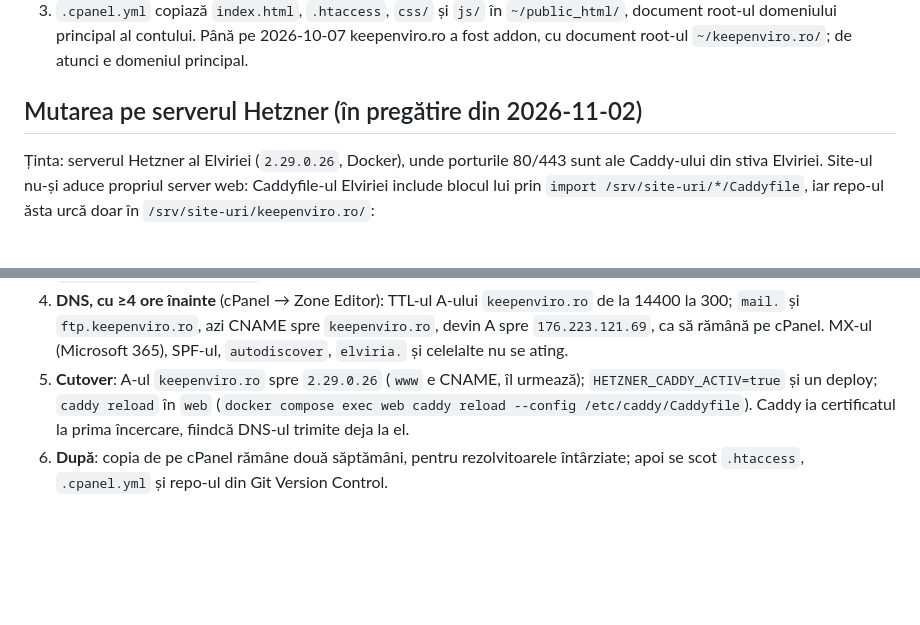
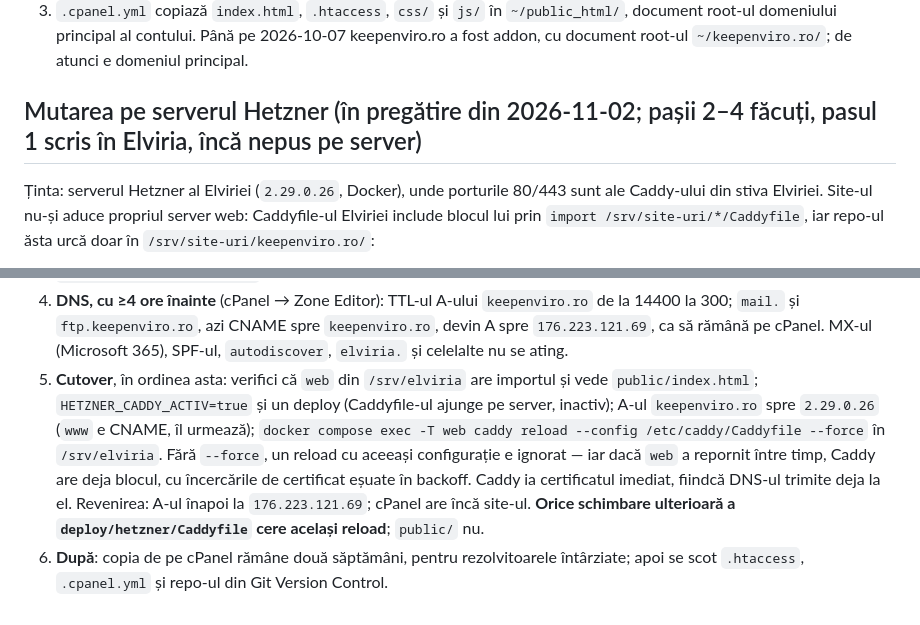
Before and after one commit to calatoiu/keepenviro-site, a Markdown page: README.md, 2 parts joined by grey strips. Drawn GitHub-style; blank space fills up the shorter version.

Commit message:
README: ordinea cutover-ului pe Hetzner si reload-ul cu --force
Co-Authored-By: Claude Opus 5.5 <noreply@anthropic.com>

```diff
--- a/README.md
+++ b/README.md
@@ -10,7 +10,7 @@ Site static (HTML/CSS/JS), fără build. Publicare pe hosting (cPanel / Cyber_Fo
    document root-ul domeniului principal al contului. Până pe 2026-10-07 keepenviro.ro a
    fost addon, cu document root-ul `~/keepenviro.ro/`; de atunci e domeniul principal.
 
-## Mutarea pe serverul Hetzner (în pregătire din 2026-11-02)
+## Mutarea pe serverul Hetzner (în pregătire din 2026-11-02; pașii 2–4 făcuți, pasul 1 scris în Elviria, încă nepus pe server)
 
 Ținta: serverul Hetzner al Elviriei (`2.29.0.26`, Docker), unde porturile 80/443 sunt
 ale Caddy-ului din stiva Elviriei. Site-ul nu-și aduce propriul server web: Caddyfile-ul
@@ -44,9 +44,15 @@ Până la cutover, cPanel rămâne sursa site-ului (pașii de mai sus); `.htacce
    la 14400 la 300; `mail.` și `ftp.keepenviro.ro`, azi CNAME spre `keepenviro.ro`, devin
    A spre `176.223.121.69`, ca să rămână pe cPanel. MX-ul (Microsoft 365), SPF-ul,
    `autodiscover`, `elviria.` și celelalte nu se ating.
-5. **Cutover**: A-ul `keepenviro.ro` spre `2.29.0.26` (`www` e CNAME, îl urmează);
-   `HETZNER_CADDY_ACTIV=true` și un deploy; `caddy reload` în `web`
-   (`docker compose exec web caddy reload --config /etc/caddy/Caddyfile`). Caddy ia
-   certificatul la prima încercare, fiindcă DNS-ul trimite deja la el.
+5. **Cutover**, în ordinea asta: verifici că `web` din `/srv/elviria` are importul și
+   vede `public/index.html`; `HETZNER_CADDY_ACTIV=true` și un deploy (Caddyfile-ul ajunge
+   pe server, inactiv); A-ul `keepenviro.ro` spre `2.29.0.26` (`www` e CNAME, îl
+   urmează); `docker compose exec -T web caddy reload --config /etc/caddy/Caddyfile
+   --force` în `/srv/elviria`. Fără `--force`, un reload cu aceeași configurație e
+   ignorat — iar dacă `web` a repornit între timp, Caddy are deja blocul, cu încercările
+   de certificat eșuate în backoff. Caddy ia certificatul imediat, fiindcă DNS-ul trimite
+   deja la el. Revenirea: A-ul înapoi la `176.223.121.69`; cPanel are încă site-ul.
+   **Orice schimbare ulterioară a `deploy/hetzner/Caddyfile` cere același reload**;
+   `public/` nu.
 6. **După**: copia de pe cPanel rămâne două săptămâni, pentru rezolvitoarele întârziate;
    apoi se scot `.htaccess`, `.cpanel.yml` și repo-ul din Git Version Control.
```
